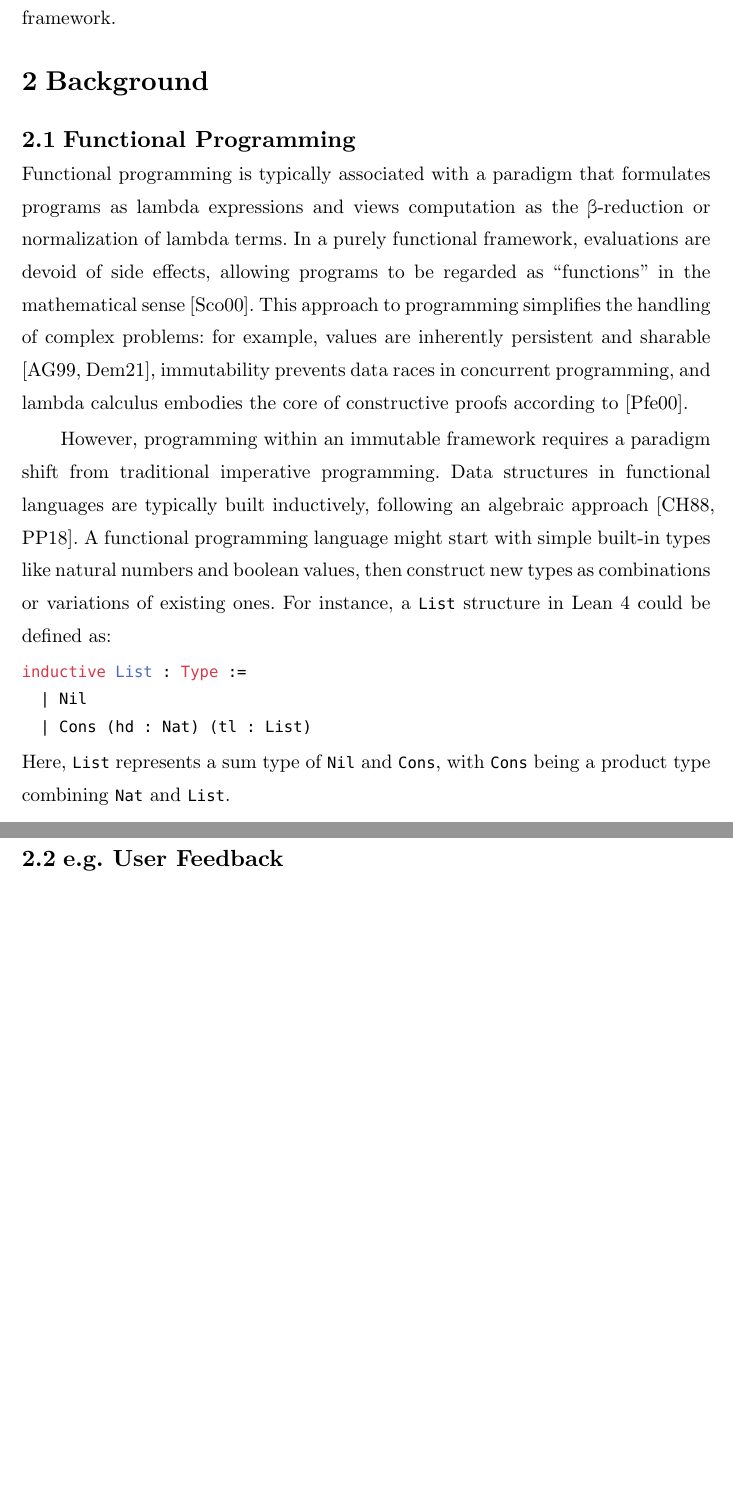
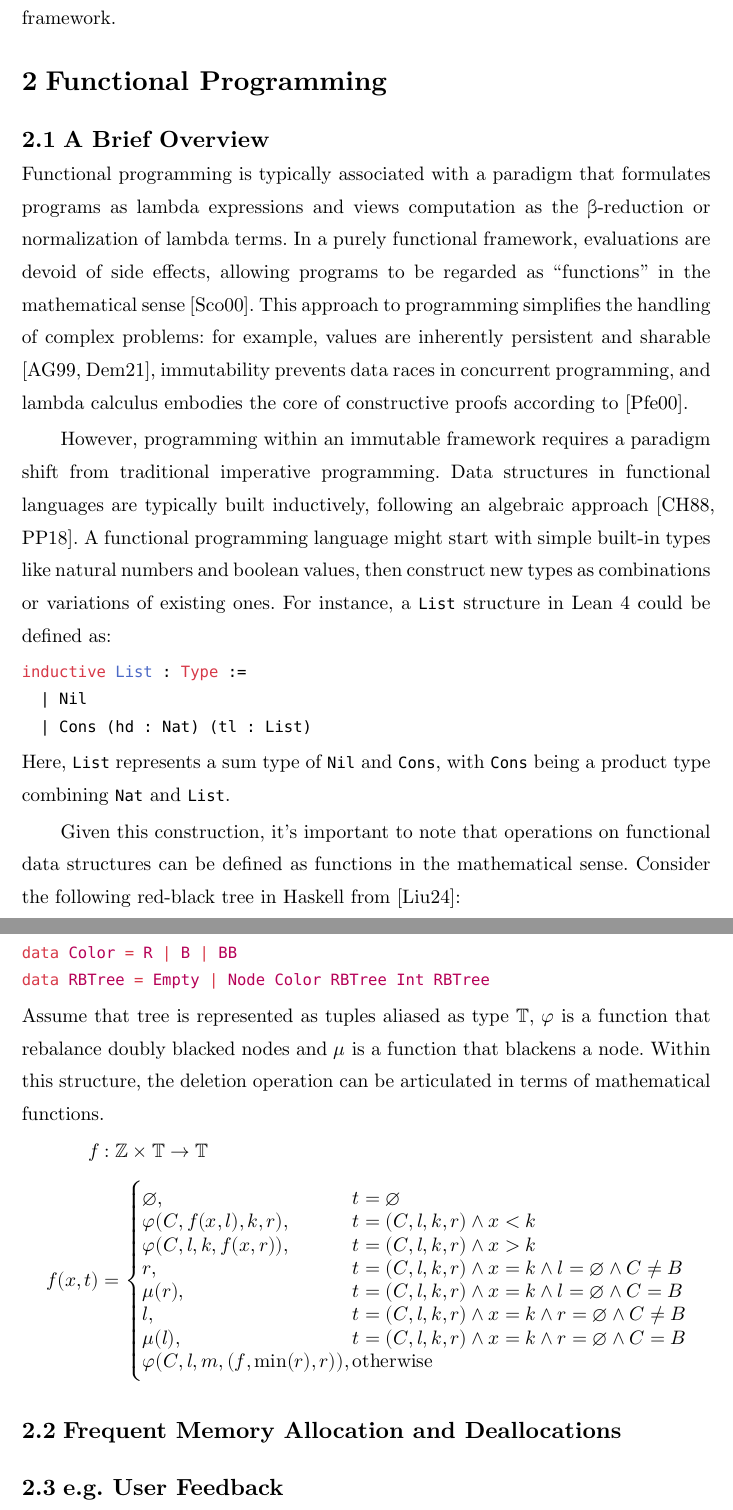
Before and after one commit to SchrodingerZhu/area-exam-survey, a Typst document (writing/thesis.typ): two parts of pages 9 and 10 of 23 before the commit and two parts of pages 9 and 10 of 24 after it, joined at a grey line, cut so that both start at the same text, the shorter picture padded with empty space. Compiled offline with Typst 0.15.

Commit message:
[fp] redblack trees

````diff
--- a/writing/thesis.typ
+++ b/writing/thesis.typ
@@ -41,9 +41,8 @@ The memory resources of functional languages are typically managed by garbage co
 
 This work examines the characteristics of functional programming alongside previous research in the domain of memory management and reuse analysis. By conducting case studies, this study aims to provide a comprehensive understanding of the essence of memory reuse, as well as the advantages and disadvantages of the new RC-based methods. Furthermore, this work will suggest potential enhancements to address existing challenges in reuse analysis and the RC-based runtime framework.
 
-= Background
-== Functional Programming
-
+= Functional Programming
+== A Brief Overview
 Functional programming is typically associated with a paradigm that formulates programs as lambda expressions and views computation as the β-reduction or normalization of lambda terms. In a purely functional framework, evaluations are devoid of side effects, allowing programs to be regarded as "functions" in the mathematical sense @pragmatics. This approach to programming simplifies the handling of complex problems: for example, values are inherently persistent and sharable @advanced-data-structures @optimal, immutability prevents data races in concurrent programming, and lambda calculus embodies the core of constructive proofs according to @proofs-as-programs.
 
 However, programming within an immutable framework requires a paradigm shift from traditional imperative programming. Data structures in functional languages are typically built inductively, following an algebraic approach @construction @Pfenning2018. A functional programming language might start with simple built-in types like natural numbers and boolean values, then construct new types as combinations or variations of existing ones. For instance, a `List` structure in Lean 4 could be defined as:
@@ -53,3 +52,17 @@ inductive List : Type :=
   | Cons (hd : Nat) (tl : List)
 ```
 Here, `List` represents a sum type of `Nil` and `Cons`, with `Cons` being a product type combining `Nat` and `List`.
+
+Given this construction, it's important to note that operations on functional data structures can be defined as functions in the mathematical sense. Consider the following red-black tree in Haskell from @algoxy:
+```hs
+data Color = R | B | BB
+data RBTree = Empty | Node Color RBTree Int RBTree
+```
+Assume that tree is represented as tuples aliased as type $TT$, $phi$ is a function that rebalance doubly blacked nodes and $mu$ is a function that blackens a node. Within this structure, the deletion operation can be articulated in terms of mathematical functions.
+$
+f &: ZZ times TT -> TT\
+f(x, t) &=
+cases(
+  emptyset\, & t = emptyset,
+  phi(C, f(x, l), k, r)\, & t = (C, l, k, r) and x < k,
+  phi(C, l, k, f(x, r))\, & t = (C, l, k, r) and x > k,
@@ -56,3 +73,10 @@ Here, `List` represents a sum type of `Nil` and `Cons`, with `Cons` being a prod
+  phi(C, l, m, (f, min(r), r))\, &"otherwise"
+)
+$
+
+== Frequent Memory Allocation and Deallocations
+
+
 
 == e.g. User Feedback
 #rect(
````
Also changed, not shown: writing/thesis.typ (4 more changed lines).
